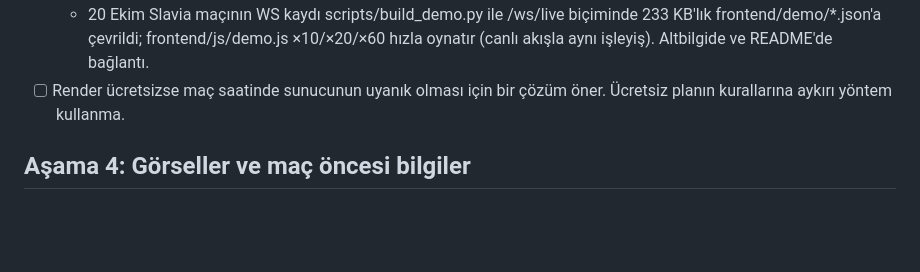
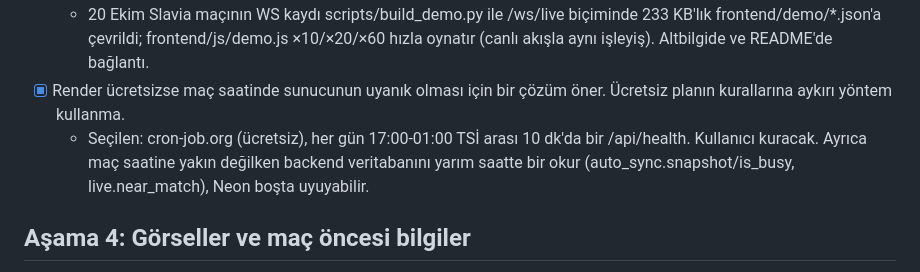
Before and after one commit to kutluktaskin/FenerHub, a Markdown page: docs/ROADMAP.md, the part around the change. Rendered like a GitHub page; blank space fills up the shorter version.

Commit message:
docs: Render uyanik tutma karari (cron-job.org, mac saatleri), Asama 3 tamam

```diff
--- a/docs/ROADMAP.md
+++ b/docs/ROADMAP.md
@@ -53,7 +53,8 @@
   - Alembic 0004; mevcut kayıtlar manual. Aynı oyuncu için elle kayıt varsa otomatik kayıt eklenmez. Testler: tests/test_absences_sync.py.
 - [x] Demo modu: ?demo=live ile geçmiş bir maçın olayları sırayla yeniden oynatılsın.
   - 20 Ekim Slavia maçının WS kaydı scripts/build_demo.py ile /ws/live biçiminde 233 KB'lık frontend/demo/*.json'a çevrildi; frontend/js/demo.js ×10/×20/×60 hızla oynatır (canlı akışla aynı işleyiş). Altbilgide ve README'de bağlantı.
-- [ ] Render ücretsizse maç saatinde sunucunun uyanık olması için bir çözüm öner. Ücretsiz planın kurallarına aykırı yöntem kullanma.
+- [x] Render ücretsizse maç saatinde sunucunun uyanık olması için bir çözüm öner. Ücretsiz planın kurallarına aykırı yöntem kullanma.
+  - Seçilen: cron-job.org (ücretsiz), her gün 17:00-01:00 TSİ arası 10 dk'da bir /api/health. Kullanıcı kuracak. Ayrıca maç saatine yakın değilken backend veritabanını yarım saatte bir okur (auto_sync.snapshot/is_busy, live.near_match), Neon boşta uyuyabilir.
 
 ## Aşama 4: Görseller ve maç öncesi bilgiler
 - [ ] Takım logoları (/api/teams/{id}/image) ve oyuncu fotoğrafları (/api/players/{id}/image) bir kez çekilsin, URL'leri veritabanında tutulsun. Her sayfa açılışında API'ye istek gitmesin. Yüklenemeyen görselde mevcut avatar gösterilsin.
```
Also changed, not shown: docs/teknik-kararlar.md (+4 -2 lines).
